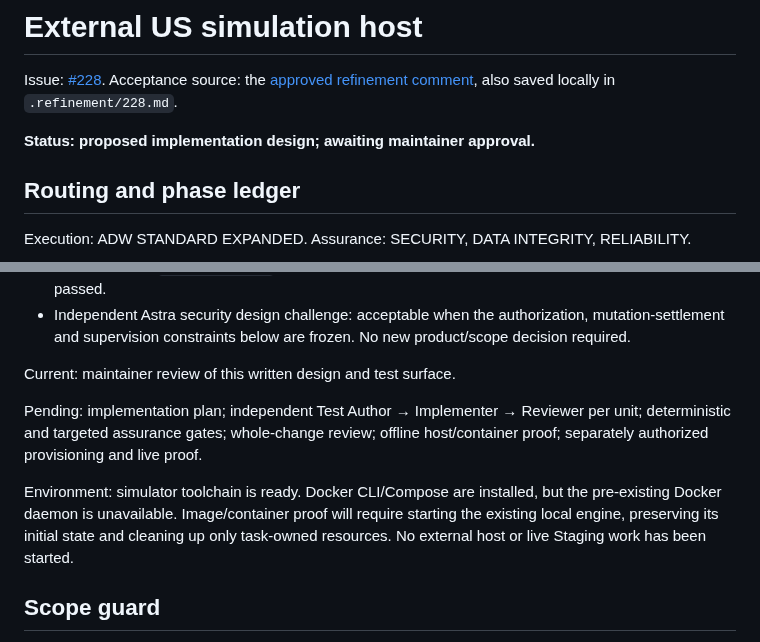
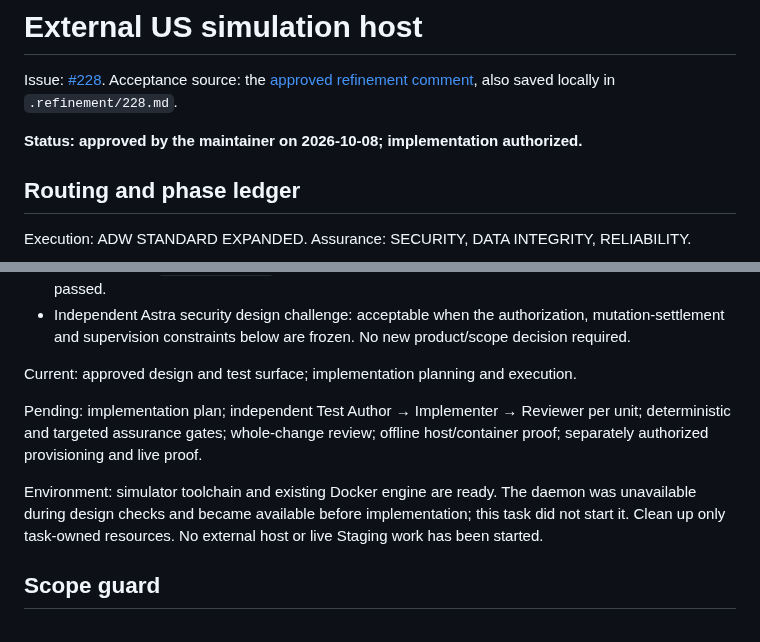
Before and after one commit to TailTag-Game/tailtag, a Markdown page: docs/specs/2026-10-08-external-simulation-host.md, 2 parts joined by grey strips. Rendered like a GitHub page.

Commit message:
docs: approve and plan external simulation host implementation

```diff
--- a/docs/specs/2026-10-08-external-simulation-host.md
+++ b/docs/specs/2026-10-08-external-simulation-host.md
@@ -3,7 +3,7 @@
 Issue: [#228](https://github.com/TailTag-Game/tailtag/issues/228).
 Acceptance source: the [approved refinement comment](https://github.com/TailTag-Game/tailtag/issues/228#issuecomment-6072384020), also saved locally in `.refinement/228.md`.
 
-**Status: proposed implementation design; awaiting maintainer approval.**
+**Status: approved by the maintainer on 2026-10-08; implementation authorized.**
 
 ## Routing and phase ledger
 
@@ -19,11 +19,11 @@ Completed:
 - Fresh baseline `make sim-check`: 1,115 tests, catalog, formatting, lint, strict types and Semgrep passed.
 - Independent Astra security design challenge: acceptable when the authorization, mutation-settlement and supervision constraints below are frozen. No new product/scope decision required.
 
-Current: maintainer review of this written design and test surface.
+Current: approved design and test surface; implementation planning and execution.
 
 Pending: implementation plan; independent Test Author → Implementer → Reviewer per unit; deterministic and targeted assurance gates; whole-change review; offline host/container proof; separately authorized provisioning and live proof.
 
-Environment: simulator toolchain is ready. Docker CLI/Compose are installed, but the pre-existing Docker daemon is unavailable. Image/container proof will require starting the existing local engine, preserving its initial state and cleaning up only task-owned resources. No external host or live Staging work has been started.
+Environment: simulator toolchain and existing Docker engine are ready. The daemon was unavailable during design checks and became available before implementation; this task did not start it. Clean up only task-owned resources. No external host or live Staging work has been started.
 
 ## Scope guard
 
```
Also changed, not shown: docs/specs/2026-10-08-external-simulation-host-implementation-plan.md (added, +183 -0 lines).
